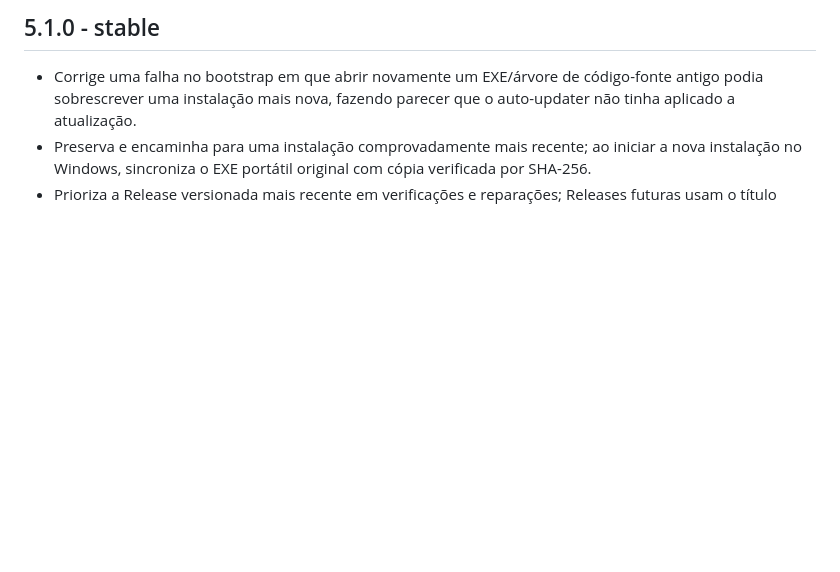
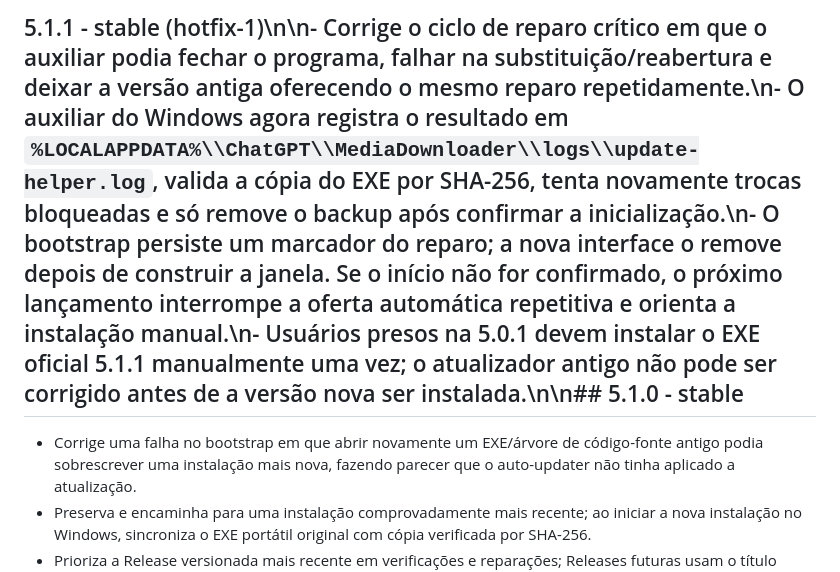
Before and after one commit to slydtaz/Chatgpt-media-downloader, a Markdown page: CHANGELOG.md, the part around the change. Rendered like a GitHub page; blank space fills up the shorter version.

Commit message:
docs: document critical startup repair hotfix

```diff
--- a/CHANGELOG.md
+++ b/CHANGELOG.md
@@ -1,4 +1,4 @@
-## 5.1.0 - stable
+## 5.1.1 - stable (hotfix-1)\n\n- Corrige o ciclo de reparo crítico em que o auxiliar podia fechar o programa, falhar na substituição/reabertura e deixar a versão antiga oferecendo o mesmo reparo repetidamente.\n- O auxiliar do Windows agora registra o resultado em `%LOCALAPPDATA%\\ChatGPT\\MediaDownloader\\logs\\update-helper.log`, valida a cópia do EXE por SHA-256, tenta novamente trocas bloqueadas e só remove o backup após confirmar a inicialização.\n- O bootstrap persiste um marcador do reparo; a nova interface o remove depois de construir a janela. Se o início não for confirmado, o próximo lançamento interrompe a oferta automática repetitiva e orienta a instalação manual.\n- Usuários presos na 5.0.1 devem instalar o EXE oficial 5.1.1 manualmente uma vez; o atualizador antigo não pode ser corrigido antes de a versão nova ser instalada.\n\n## 5.1.0 - stable
 
 - Corrige uma falha no bootstrap em que abrir novamente um EXE/árvore de código-fonte antigo podia sobrescrever uma instalação mais nova, fazendo parecer que o auto-updater não tinha aplicado a atualização.
 - Preserva e encaminha para uma instalação comprovadamente mais recente; ao iniciar a nova instalação no Windows, sincroniza o EXE portátil original com cópia verificada por SHA-256.
```
